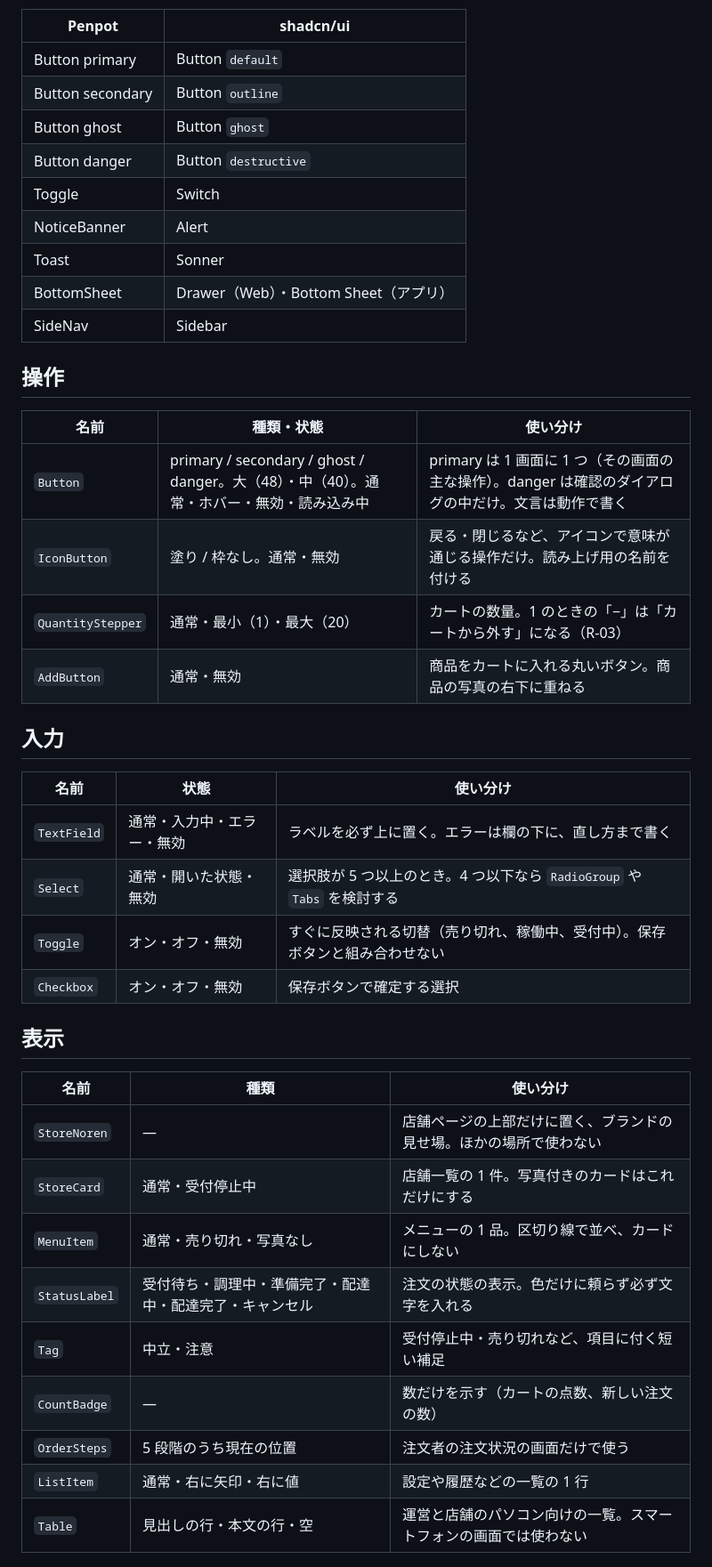
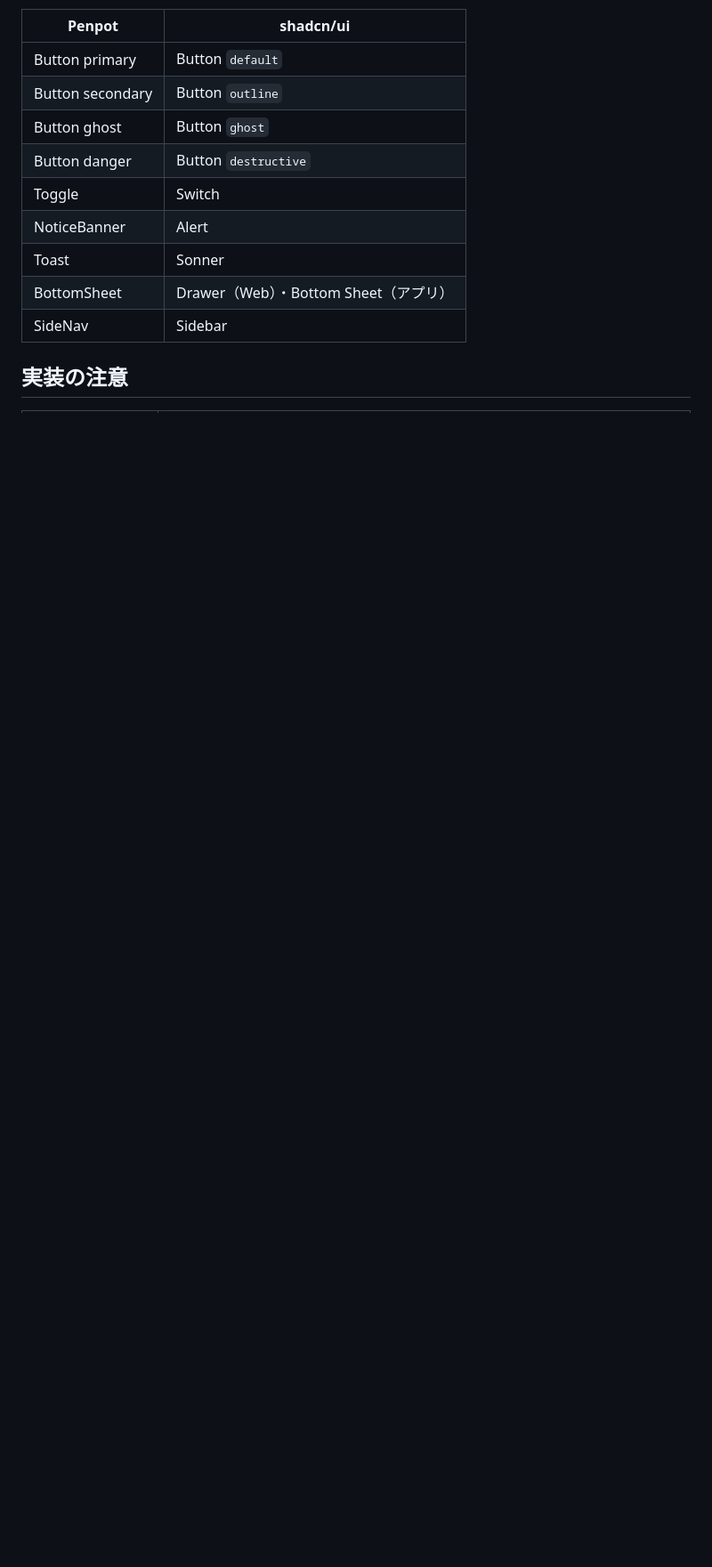
Before and after one commit to hiromu-kon/food-delivery, a Markdown page: docs/design/components.md, the part around one of its changes. Shown at 89% size. GitHub-like rendering; blank space fills up the shorter version.

```diff
--- a/docs/design/components.md
+++ b/docs/design/components.md
@@ -16,35 +29,5 @@ MVP の画面に必要な部品だけを作る。見た目と状態は Penpot
 | BottomSheet      | Drawer（Web）・Bottom Sheet（アプリ） |
 | SideNav          | Sidebar                               |
 
-## 操作
+## 実装の注意
 
-| 名前              | 種類・状態                                                                               | 使い分け                                                                                            |
-| ----------------- | ---------------------------------------------------------------------------------------- | --------------------------------------------------------------------------------------------------- |
-| `Button`          | primary / secondary / ghost / danger。大（48）・中（40）。通常・ホバー・無効・読み込み中 | primary は 1 画面に 1 つ（その画面の主な操作）。danger は確認のダイアログの中だけ。文言は動作で書く |
-| `IconButton`      | 塗り / 枠なし。通常・無効                                                                | 戻る・閉じるなど、アイコンで意味が通じる操作だけ。読み上げ用の名前を付ける                          |
-| `QuantityStepper` | 通常・最小（1）・最大（20）                                                              | カートの数量。1 のときの「−」は「カートから外す」になる（R-03）                                     |
-| `AddButton`       | 通常・無効                                                                               | 商品をカートに入れる丸いボタン。商品の写真の右下に重ねる                                            |
-
-## 入力
-
-| 名前        | 状態                       | 使い分け                                                                     |
-| ----------- | -------------------------- | ---------------------------------------------------------------------------- |
-| `TextField` | 通常・入力中・エラー・無効 | ラベルを必ず上に置く。エラーは欄の下に、直し方まで書く                       |
-| `Select`    | 通常・開いた状態・無効     | 選択肢が 5 つ以上のとき。4 つ以下なら `RadioGroup` や `Tabs` を検討する      |
-| `Toggle`    | オン・オフ・無効           | すぐに反映される切替（売り切れ、稼働中、受付中）。保存ボタンと組み合わせない |
-| `Checkbox`  | オン・オフ・無効           | 保存ボタンで確定する選択                                                     |
-
-## 表示
-
-| 名前          | 種類                                                     | 使い分け                                                           |
-| ------------- | -------------------------------------------------------- | ------------------------------------------------------------------ |
-| `StoreNoren`  | —                                                        | 店舗ページの上部だけに置く、ブランドの見せ場。ほかの場所で使わない |
-| `StoreCard`   | 通常・受付停止中                                         | 店舗一覧の 1 件。写真付きのカードはこれだけにする                  |
-| `MenuItem`    | 通常・売り切れ・写真なし                                 | メニューの 1 品。区切り線で並べ、カードにしない                    |
-| `StatusLabel` | 受付待ち・調理中・準備完了・配達中・配達完了・キャンセル | 注文の状態の表示。色だけに頼らず必ず文字を入れる                   |
-| `Tag`         | 中立・注意                                               | 受付停止中・売り切れなど、項目に付く短い補足                       |
-| `CountBadge`  | —                                                        | 数だけを示す（カートの点数、新しい注文の数）                       |
-| `OrderSteps`  | 5 段階のうち現在の位置                                   | 注文者の注文状況の画面だけで使う                                   |
-| `ListItem`    | 通常・右に矢印・右に値                                   | 設定や履歴などの一覧の 1 行                                        |
-| `Table`       | 見出しの行・本文の行・空                                 | 運営と店舗のパソコン向けの一覧。スマートフォンの画面では使わない   |
-
```
Also changed, not shown: other parts of docs/design/components.md (+22 -27 lines), docs/design/README.md (+2 -2 lines).
